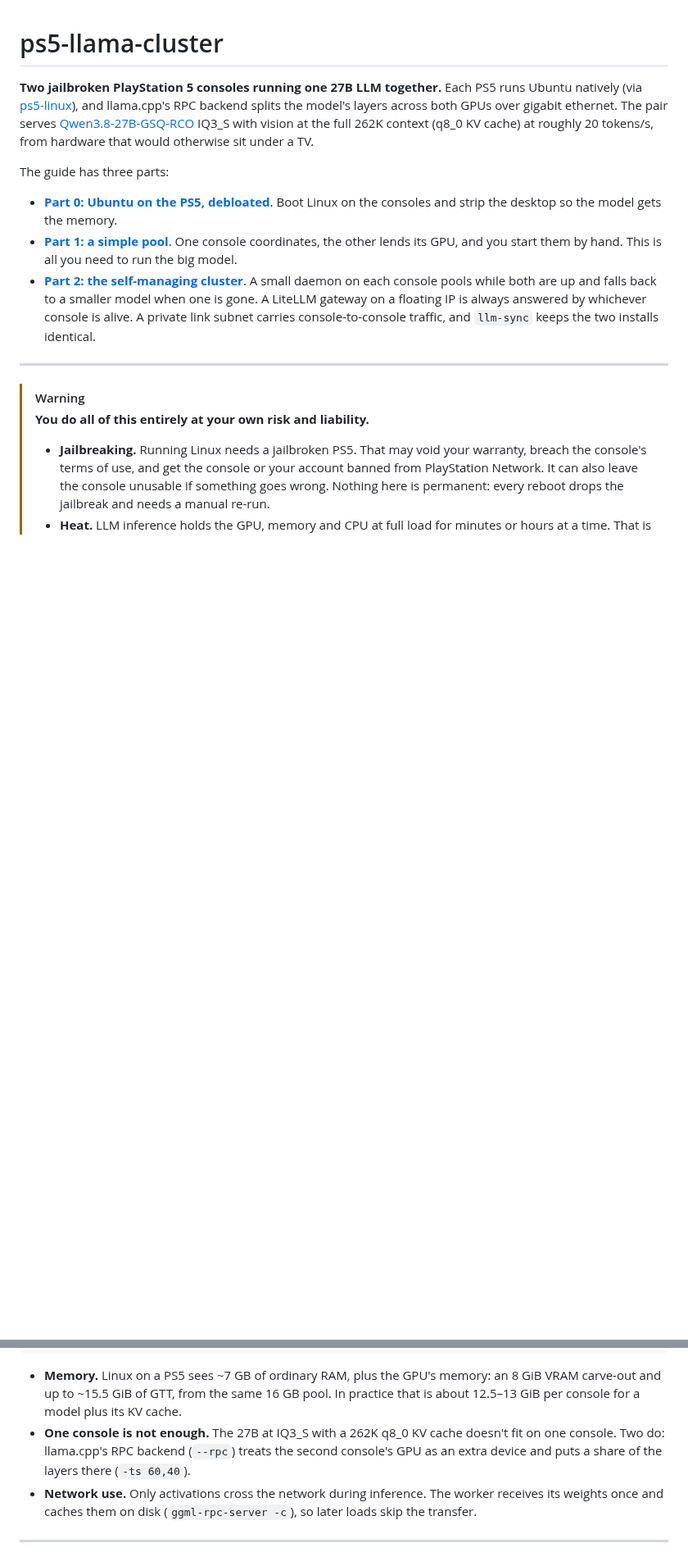
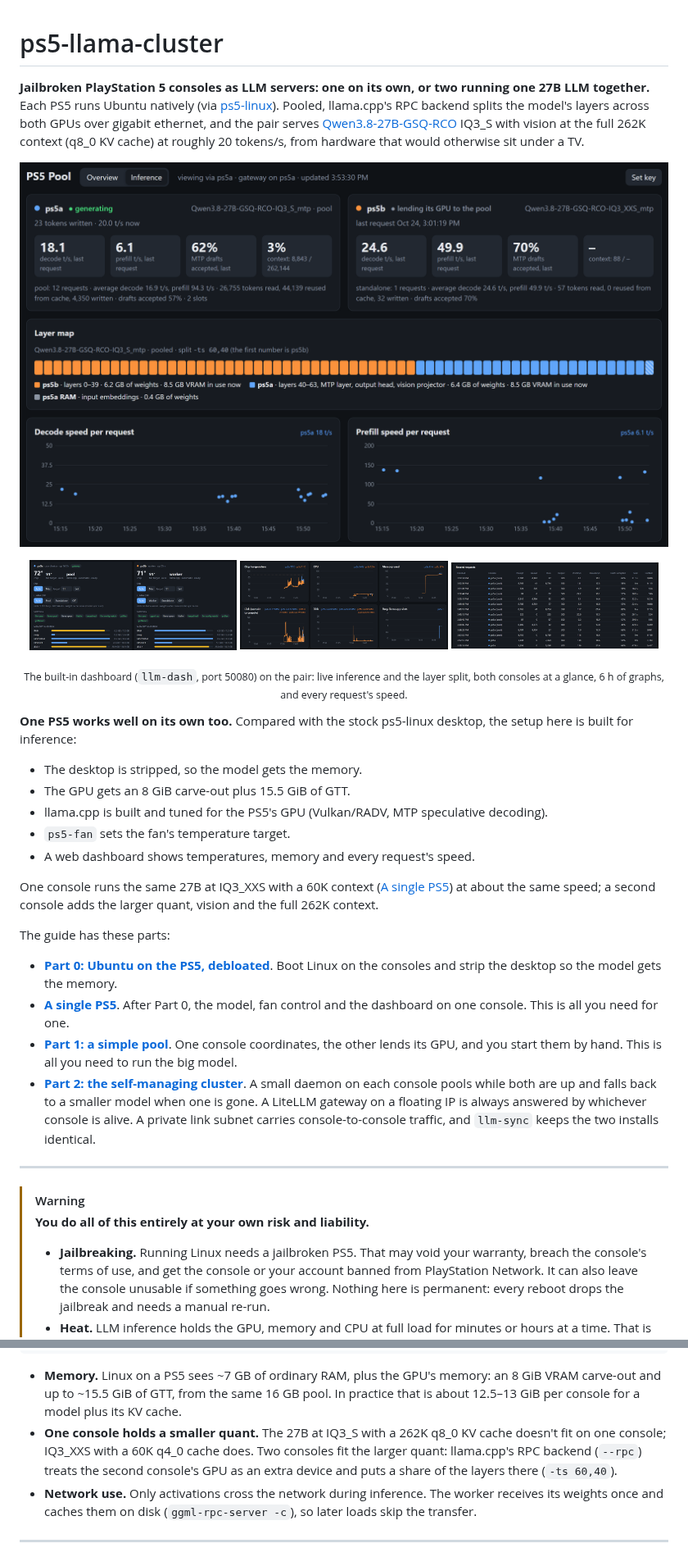
Before and after one commit to fragtion/ps5-llama-cluster, a Markdown page: README.md, 2 parts joined by grey strips. Shown at 82% size. Rendered like a GitHub page; pictures changed too: docs/screenshots/consoles.png (added), docs/screenshots/graphs.png (added), docs/screenshots/inference.png (added); blank space fills up the shorter version.

```diff
--- a/README.md
+++ b/README.md
@@ -1,16 +1,40 @@
 # ps5-llama-cluster
 
-**Two jailbroken PlayStation 5 consoles running one 27B LLM together.** Each PS5 runs Ubuntu
-natively (via [ps5-linux](https://github.com/ps5-linux)), and llama.cpp's RPC backend splits the
-model's layers across both GPUs over gigabit ethernet. The pair serves
-[Qwen3.8-27B-GSQ-RCO](https://huggingface.co/ISTA-DASLab/Qwen3.8-27B-GSQ-RCO-GGUF) IQ3_S with
-vision at the full 262K context (q8_0 KV cache) at roughly 20 tokens/s, from hardware that
-would otherwise sit under a TV.
+**Jailbroken PlayStation 5 consoles as LLM servers: one on its own, or two running one 27B LLM
+together.** Each PS5 runs Ubuntu natively (via [ps5-linux](https://github.com/ps5-linux)). Pooled,
+llama.cpp's RPC backend splits the model's layers across both GPUs over gigabit ethernet, and the
+pair serves [Qwen3.8-27B-GSQ-RCO](https://huggingface.co/ISTA-DASLab/Qwen3.8-27B-GSQ-RCO-GGUF)
+IQ3_S with vision at the full 262K context (q8_0 KV cache) at roughly 20 tokens/s, from hardware
+that would otherwise sit under a TV.
 
-The guide has three parts:
+<p align="center">
+  <img src="docs/screenshots/inference.png" alt="The dashboard's Inference tab: ps5a generating at 20 tokens/s while ps5b lends its GPU, the layer map of the 27B split across both consoles, and per-request decode and prefill speeds" width="100%">
+</p>
+<p align="center">
+  <img src="docs/screenshots/consoles.png" alt="Overview: both consoles' temperatures, fan targets, llama.cpp modes, memory and services" width="32%">
+  <img src="docs/screenshots/graphs.png" alt="Overview graphs: chip temperature, CPU, memory, link, disk and busy slots" width="32%">
+  <img src="docs/screenshots/requests.png" alt="Recent requests: prompt, cache reuse, prefill and decode speed, MTP draft acceptance" width="32%">
+</p>
+<p align="center"><sub>The built-in dashboard (<code>llm-dash</code>, port 50080) on the pair: live inference and the layer split, both consoles at a glance, 6 h of graphs, and every request's speed.</sub></p>
+
+**One PS5 works well on its own too.** Compared with the stock ps5-linux desktop, the setup here is
+built for inference:
+- The desktop is stripped, so the model gets the memory.
+- The GPU gets an 8 GiB carve-out plus 15.5 GiB of GTT.
+- llama.cpp is built and tuned for the PS5's GPU (Vulkan/RADV, MTP speculative decoding).
+- `ps5-fan` sets the fan's temperature target.
+- A web dashboard shows temperatures, memory and every request's speed.
+
+One console runs the same 27B at IQ3_XXS with a 60K context
+([A single PS5](#a-single-ps5)) at about the same speed; a second console adds the larger quant,
+vision and the full 262K context.
+
+The guide has these parts:
 
 - **[Part 0: Ubuntu on the PS5, debloated](#part-0-ubuntu-on-the-ps5-debloated)**. Boot Linux on
   the consoles and strip the desktop so the model gets the memory.
+- **[A single PS5](#a-single-ps5)**. After Part 0, the model, fan control and the dashboard on
+  one console. This is all you need for one.
 - **[Part 1: a simple pool](#part-1-a-simple-pool)**. One console coordinates, the other lends
   its GPU, and you start them by hand. This is all you need to run the big model.
 - **[Part 2: the self-managing cluster](#part-2-the-self-managing-cluster)**. A small daemon on
@@ -101,8 +129,8 @@ weights can live on a cheap HDD or USB drive.
 - **Memory.** Linux on a PS5 sees ~7 GB of ordinary RAM, plus the GPU's memory: an 8 GiB VRAM
   carve-out and up to ~15.5 GiB of GTT, from the same 16 GB pool. In practice that is about
   12.5–13 GiB per console for a model plus its KV cache.
-- **One console is not enough.** The 27B at IQ3_S with a 262K q8_0 KV cache doesn't fit on one
-  console. Two do: llama.cpp's RPC backend (`--rpc`) treats the second console's GPU as an extra
+- **One console holds a smaller quant.** The 27B at IQ3_S with a 262K q8_0 KV cache doesn't fit
+  on one console; IQ3_XXS with a 60K q4_0 cache does. Two consoles fit the larger quant: llama.cpp's RPC backend (`--rpc`) treats the second console's GPU as an extra
   device and puts a share of the layers there (`-ts 60,40`).
 - **Network use.** Only activations cross the network during inference. The worker receives its
   weights once and caches them on disk (`ggml-rpc-server -c`), so later loads skip the transfer.
```
Also changed, not shown: other parts of README.md (+60 -7 lines), docs/screenshots/single-inference.png (added), docs/screenshots/single-overview.png (added), 6 other files.
